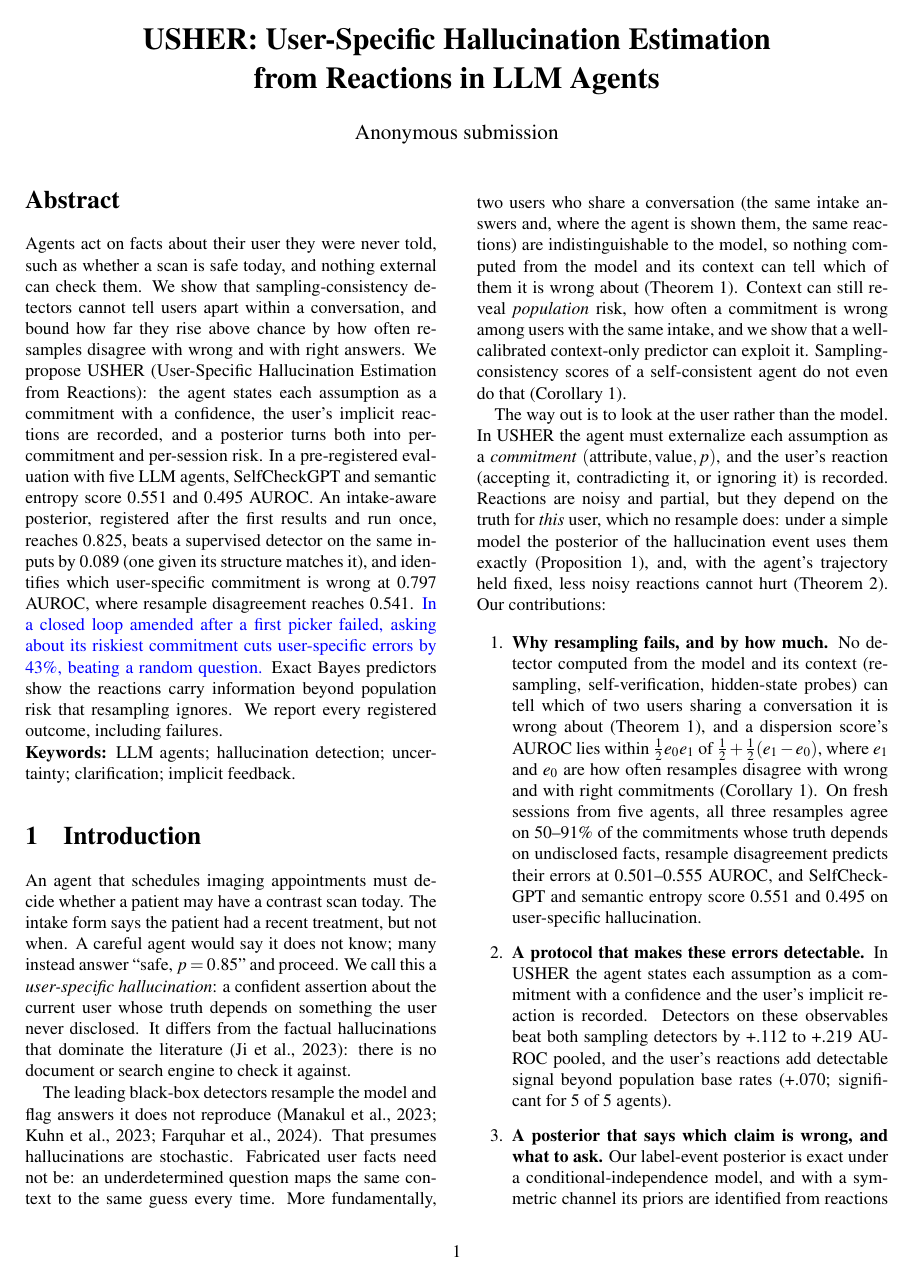
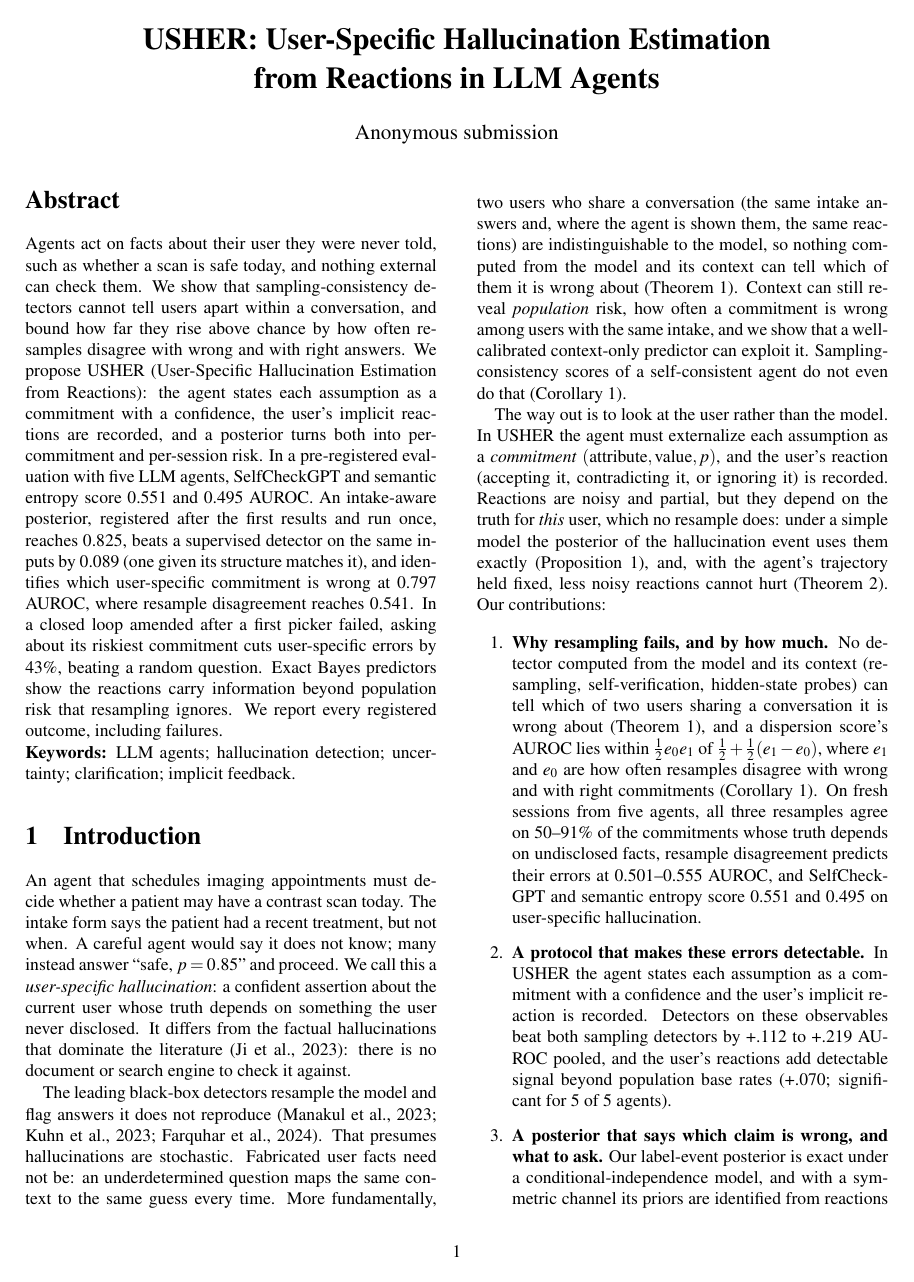
Before and after one commit to Jihan-5/Probabalistic-Game-Environmets-, a LaTeX paper (paper/main.tex): page 1 of 12. Compiled offline with pdfLaTeX.

Commit message:
Paper: outcome-dependent sentences checked; final colours
Co-Authored-By: Claude Opus 5.5 <noreply@anthropic.com>
Claude-Session: https://claude.ai/code/session_01GQshGcYMLoyg7tLj2GQ5jj

```diff
--- a/paper/main.tex
+++ b/paper/main.tex
@@ -23,7 +23,7 @@
 \InputIfFileExists{numbers}{}{}
 % Sentences whose direction depends on a confirmatory outcome: blue until
 % checked against the pre-registered wording rules (results/PREREG_confirmatory.md).
-\newif\iffinal \finalfalse
+\newif\iffinal \finaltrue
 \newcommand{\chk}[1]{\iffinal#1\else\textcolor{blue}{#1}\fi}
 \newcommand{\pending}[1]{\textcolor{red}{[PENDING: #1]}}
 \newcommand{\LU}{L_{U}}
```
Also changed, not shown: paper/main.pdf.
